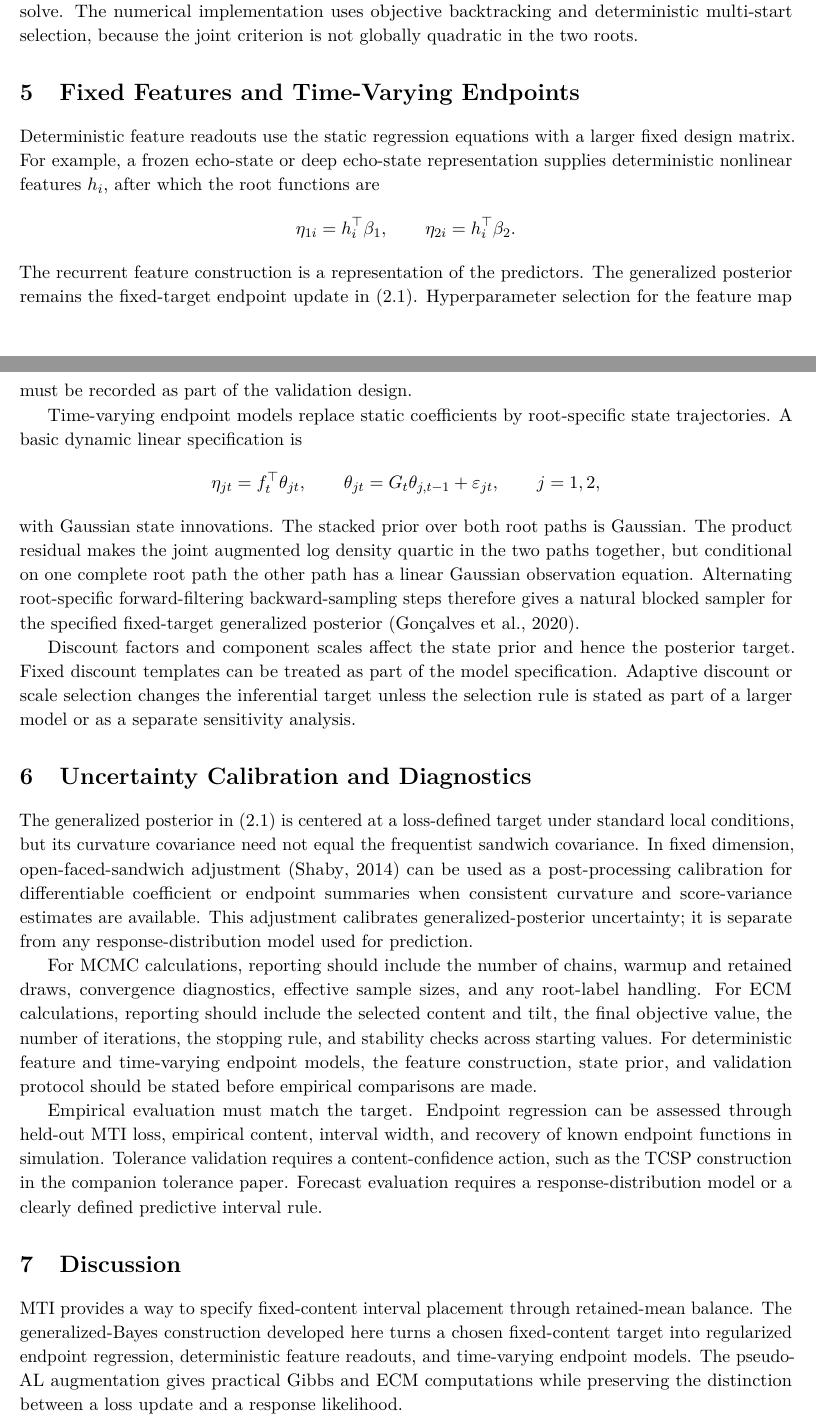
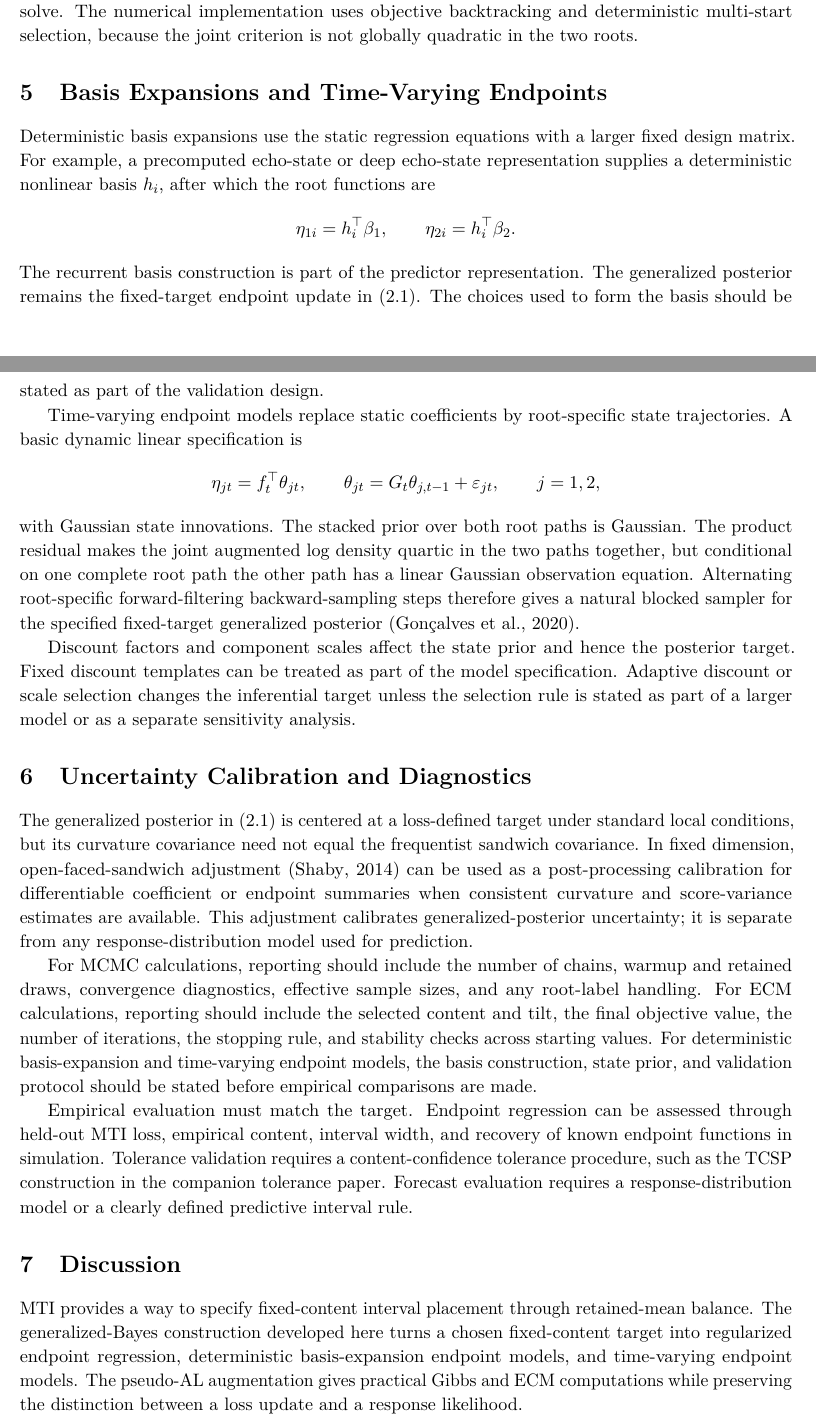
Before and after one commit to AntonioAPDL/MTI-EXTENSIONS, a LaTeX paper (main.tex): two parts of pages 4 and 5 of 7, joined at a grey line, cut so that both start at the same text. Compiled offline with pdfLaTeX.

Commit message:
Polish statistical terminology across manuscript

```diff
--- a/main.tex
+++ b/main.tex
@@ -292,21 +293,21 @@ is a Gaussian ridge solve. The numerical implementation uses objective
 backtracking and deterministic multi-start selection, because the joint
 criterion is not globally quadratic in the two roots.
 
-\section{Fixed Features and Time-Varying Endpoints}
+\section{Basis Expansions and Time-Varying Endpoints}
 \label{sec:extensions}
 
-Deterministic feature readouts use the static regression equations with a
-larger fixed design matrix. For example, a frozen echo-state or deep
-echo-state representation supplies deterministic nonlinear features
+Deterministic basis expansions use the static regression equations with a
+larger fixed design matrix. For example, a precomputed echo-state or deep
+echo-state representation supplies a deterministic nonlinear basis
 \(h_i\), after which the root functions are
 \[
 \eta_{1i}=h_i^\top\beta_1,\qquad
 \eta_{2i}=h_i^\top\beta_2.
 \]
-The recurrent feature construction is a representation of the predictors. The
+The recurrent basis construction is part of the predictor representation. The
 generalized posterior remains the fixed-target endpoint update in
-\eqref{eq:generalized-posterior}. Hyperparameter selection for the feature map
-must be recorded as part of the validation design.
+\eqref{eq:generalized-posterior}. The choices used to form the basis should be
+stated as part of the validation design.
 
 Time-varying endpoint models replace static coefficients by root-specific state
 trajectories. A basic dynamic linear specification is
@@ -345,13 +346,13 @@ retained draws, convergence diagnostics, effective sample sizes, and any
 root-label handling. For ECM calculations, reporting should include the
 selected content and tilt, the final objective value, the number of iterations,
 the stopping rule, and stability checks across starting values. For deterministic
-feature and time-varying endpoint models, the feature construction, state prior,
+basis-expansion and time-varying endpoint models, the basis construction, state prior,
 and validation protocol should be stated before empirical comparisons are made.
 
 Empirical evaluation must match the target. Endpoint regression can be assessed
 through held-out MTI loss, empirical content, interval width, and recovery of
 known endpoint functions in simulation. Tolerance validation requires a
-content-confidence action, such as the TCSP construction in the companion
+content-confidence tolerance procedure, such as the TCSP construction in the companion
 tolerance paper. Forecast evaluation requires a response-distribution model or a
 clearly defined predictive interval rule.
 
@@ -361,7 +362,7 @@ clearly defined predictive interval rule.
 MTI provides a way to specify fixed-content interval placement through
 retained-mean balance. The generalized-Bayes construction developed here turns a
 chosen fixed-content target into regularized endpoint regression, deterministic
-feature readouts, and time-varying endpoint models. The pseudo-AL augmentation
+basis-expansion endpoint models, and time-varying endpoint models. The pseudo-AL augmentation
 gives practical Gibbs and ECM computations while preserving the distinction
 between a loss update and a response likelihood.
 
```
Also changed, not shown: mti-extensions-supplement.tex (+6 -6 lines), README.md, main.tex (17 more changed lines).
